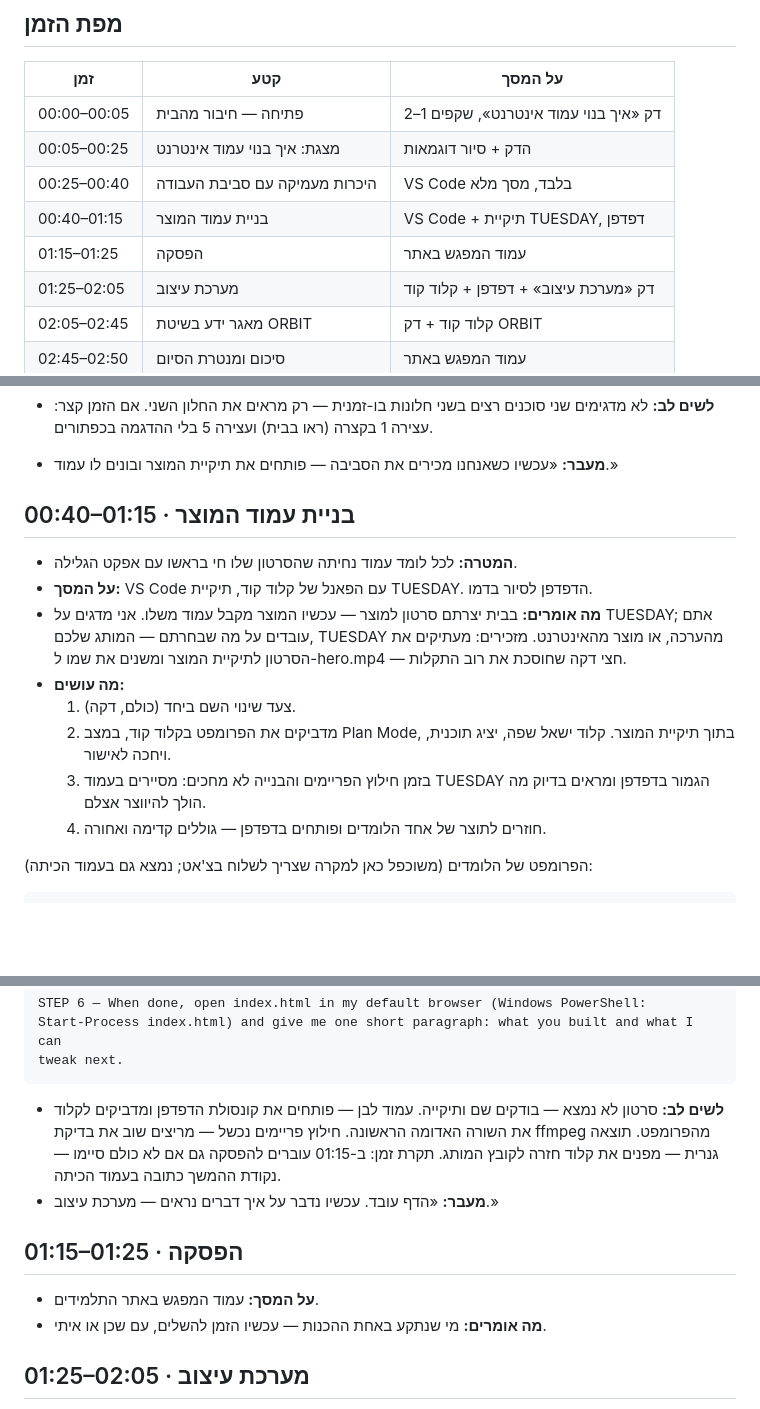
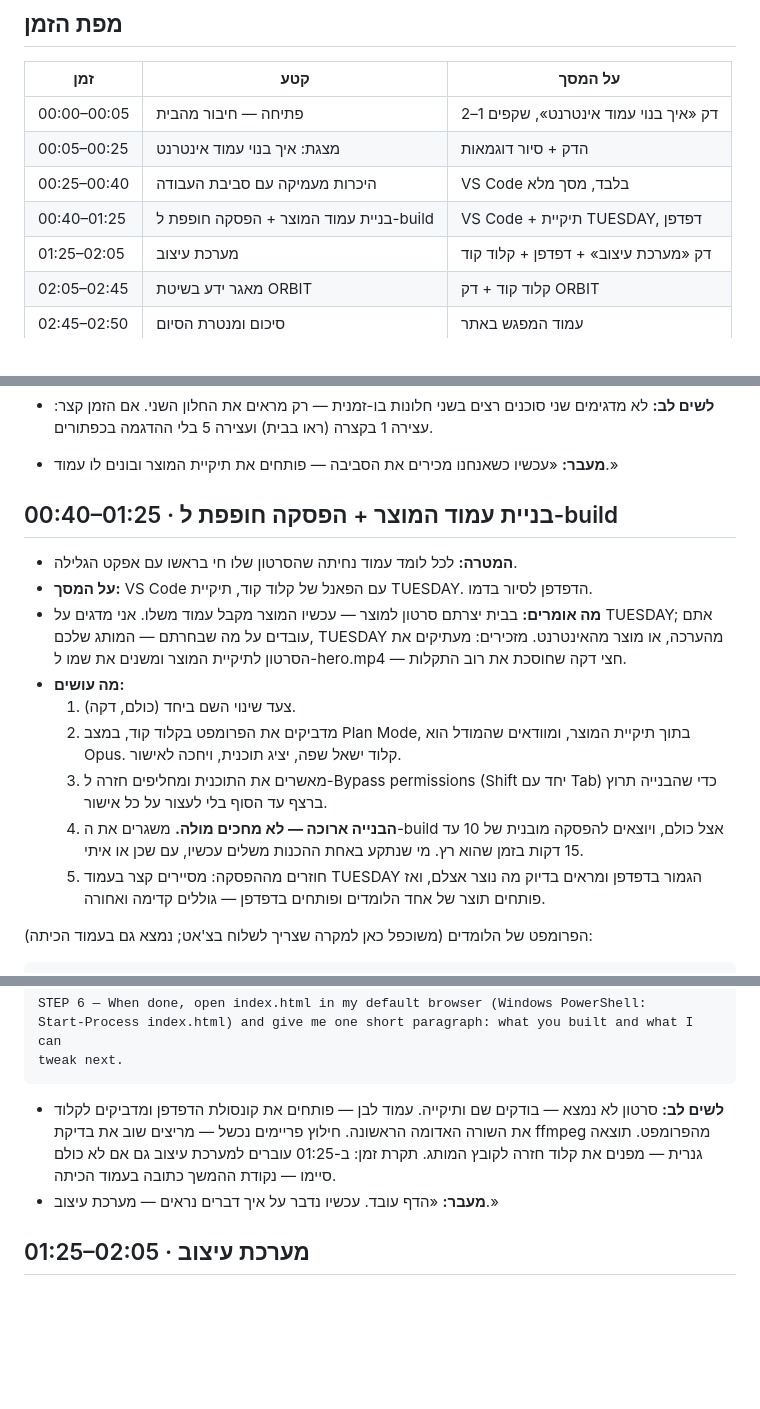
Before and after one commit to benefits-il/benefits-sessions-host, a Markdown page: runsheets/session-4/run-sheet.md, 3 parts joined by grey strips. Rendered like a GitHub page; blank space fills up the shorter version.

Commit message:
session 4 run-sheet: overlapping build break + bypass path + Opus carve-out + live gallery link
Co-Authored-By: Claude Opus 4.8 (1M context) <noreply@anthropic.com>

````diff
--- a/runsheets/session-4/run-sheet.md
+++ b/runsheets/session-4/run-sheet.md
@@ -33,8 +33,7 @@ title: מפגש 4 — ראנשיט מאוחד · 170 דקות + מרווח
 | 00:00–00:05 | פתיחה — חיבור מהבית | דק «איך בנוי עמוד אינטרנט», שקפים 1–2 |
 | 00:05–00:25 | מצגת: איך בנוי עמוד אינטרנט | הדק + סיור דוגמאות |
 | 00:25–00:40 | היכרות מעמיקה עם סביבת העבודה | VS Code בלבד, מסך מלא |
-| 00:40–01:15 | בניית עמוד המוצר | VS Code + תיקיית TUESDAY, דפדפן |
-| 01:15–01:25 | הפסקה | עמוד המפגש באתר |
+| 00:40–01:25 | בניית עמוד המוצר + הפסקה חופפת ל-build | VS Code + תיקיית TUESDAY, דפדפן |
 | 01:25–02:05 | מערכת עיצוב | דק «מערכת עיצוב» + דפדפן + קלוד קוד |
 | 02:05–02:45 | מאגר ידע בשיטת ORBIT | קלוד קוד + דק ORBIT |
 | 02:45–02:50 | סיכום ומנטרת הסיום | עמוד המפגש באתר |
@@ -111,16 +110,17 @@ title: מפגש 4 — ראנשיט מאוחד · 170 דקות + מרווח
 - **לשים לב:** לא מדגימים שני סוכנים רצים בשני חלונות בו-זמנית — רק מראים את החלון השני. אם הזמן קצר: עצירה 1 בקצרה (ראו בבית) ועצירה 5 בלי ההדגמה בכפתורים.
 - **מעבר:** «עכשיו כשאנחנו מכירים את הסביבה — פותחים את תיקיית המוצר ובונים לו עמוד.»
 
-## 00:40–01:15 · בניית עמוד המוצר
+## 00:40–01:25 · בניית עמוד המוצר + הפסקה חופפת ל-build
 
 - **המטרה:** לכל לומד עמוד נחיתה שהסרטון שלו חי בראשו עם אפקט הגלילה.
 - **על המסך:** VS Code עם הפאנל של קלוד קוד, תיקיית TUESDAY. הדפדפן לסיור בדמו.
 - **מה אומרים:** בבית יצרתם סרטון למוצר — עכשיו המוצר מקבל עמוד משלו. אני מדגים על TUESDAY; אתם עובדים על מה שבחרתם — המותג שלכם, TUESDAY מהערכה, או מוצר מהאינטרנט. מזכירים: מעתיקים את הסרטון לתיקיית המוצר ומשנים את שמו ל-hero.mp4 — חצי דקה שחוסכת את רוב התקלות.
 - **מה עושים:**
   1. צעד שינוי השם ביחד (כולם, דקה).
-  2. מדביקים את הפרומפט בקלוד קוד, במצב Plan Mode, בתוך תיקיית המוצר. קלוד ישאל שפה, יציג תוכנית, ויחכה לאישור.
-  3. בזמן חילוץ הפריימים והבנייה לא מחכים: מסיירים בעמוד TUESDAY הגמור בדפדפן ומראים בדיוק מה הולך להיווצר אצלם.
-  4. חוזרים לתוצר של אחד הלומדים ופותחים בדפדפן — גוללים קדימה ואחורה.
+  2. מדביקים את הפרומפט בקלוד קוד, במצב Plan Mode, בתוך תיקיית המוצר, ומוודאים שהמודל הוא Opus. קלוד ישאל שפה, יציג תוכנית, ויחכה לאישור.
+  3. מאשרים את התוכנית ומחליפים חזרה ל-Bypass permissions (Shift יחד עם Tab) כדי שהבנייה תרוץ ברצף עד הסוף בלי לעצור על כל אישור.
+  4. **הבנייה ארוכה — לא מחכים מולה.** משגרים את ה-build אצל כולם, ויוצאים להפסקה מובנית של 10 עד 15 דקות בזמן שהוא רץ. מי שנתקע באחת ההכנות משלים עכשיו, עם שכן או איתי.
+  5. חוזרים מההפסקה: מסיירים קצר בעמוד TUESDAY הגמור בדפדפן ומראים בדיוק מה נוצר אצלם, ואז פותחים תוצר של אחד הלומדים ופותחים בדפדפן — גוללים קדימה ואחורה.
 
 הפרומפט של הלומדים (משוכפל כאן למקרה שצריך לשלוח בצ'אט; נמצא גם בעמוד הכיתה):
 
@@ -173,13 +173,8 @@ Start-Process index.html) and give me one short paragraph: what you built and wh
 tweak next.
 ```
 
-- **לשים לב:** סרטון לא נמצא — בודקים שם ותיקייה. עמוד לבן — פותחים את קונסולת הדפדפן ומדביקים לקלוד את השורה האדומה הראשונה. חילוץ פריימים נכשל — מריצים שוב את בדיקת ffmpeg מהפרומפט. תוצאה גנרית — מפנים את קלוד חזרה לקובץ המותג. תקרת זמן: ב-01:15 עוברים להפסקה גם אם לא כולם סיימו — נקודת ההמשך כתובה בעמוד הכיתה.
+- **לשים לב:** סרטון לא נמצא — בודקים שם ותיקייה. עמוד לבן — פותחים את קונסולת הדפדפן ומדביקים לקלוד את השורה האדומה הראשונה. חילוץ פריימים נכשל — מריצים שוב את בדיקת ffmpeg מהפרומפט. תוצאה גנרית — מפנים את קלוד חזרה לקובץ המותג. תקרת זמן: ב-01:25 עוברים למערכת עיצוב גם אם לא כולם סיימו — נקודת ההמשך כתובה בעמוד הכיתה.
 - **מעבר:** «הדף עובד. עכשיו נדבר על איך דברים נראים — מערכת עיצוב.»
-
-## 01:15–01:25 · הפסקה
-
-- **על המסך:** עמוד המפגש באתר התלמידים.
-- **מה אומרים:** מי שנתקע באחת ההכנות — עכשיו הזמן להשלים, עם שכן או איתי.
 
 ## 01:25–02:05 · מערכת עיצוב
 
````
Also changed, not shown: other parts of runsheets/session-4/run-sheet.md (+3 -3 lines).
